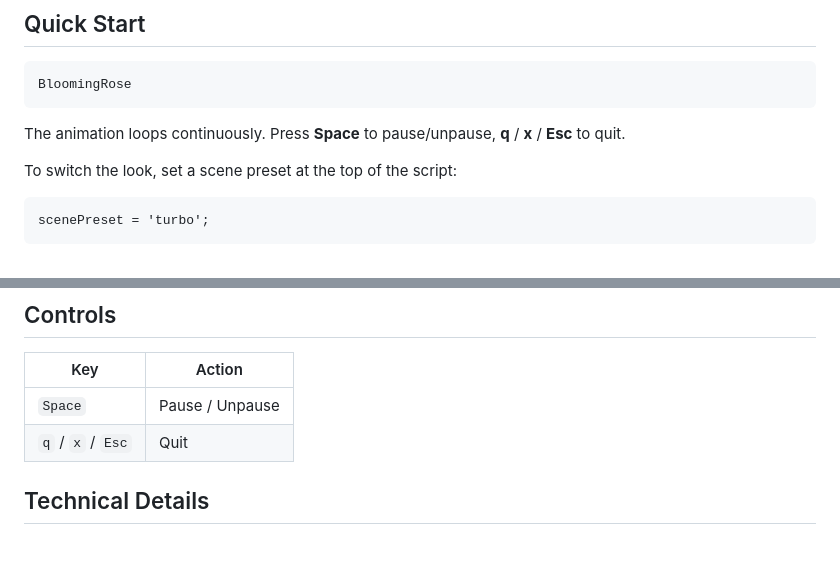
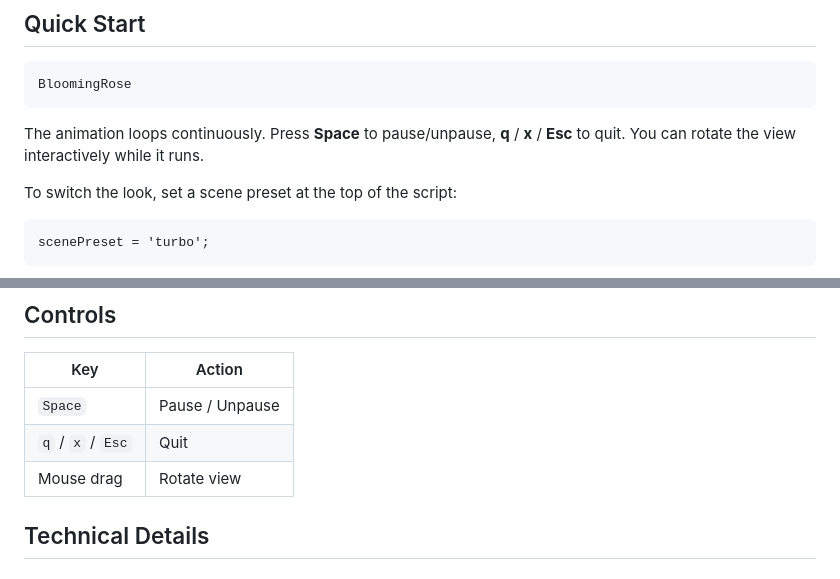
Before and after one commit to Vasileios-Bellos/BloomingRose, a Markdown page: README.md, 2 parts joined by grey strips. Rendered like a GitHub page.

````diff
--- a/README.md
+++ b/README.md
@@ -14,7 +14,7 @@ A single rose blooms from a tight bud to full flower over 120 frames, rendered e
 BloomingRose
 ```
 
-The animation loops continuously. Press **Space** to pause/unpause, **q** / **x** / **Esc** to quit.
+The animation loops continuously. Press **Space** to pause/unpause, **q** / **x** / **Esc** to quit. You can rotate the view interactively while it runs.
 
 To switch the look, set a scene preset at the top of the script:
 
@@ -121,6 +121,7 @@ A collection of pre-recorded animations showcasing various scene presets can be
 |-----|--------|
 | `Space` | Pause / Unpause |
 | `q` / `x` / `Esc` | Quit |
+| Mouse drag | Rotate view |
 
 ## Technical Details
 
````
